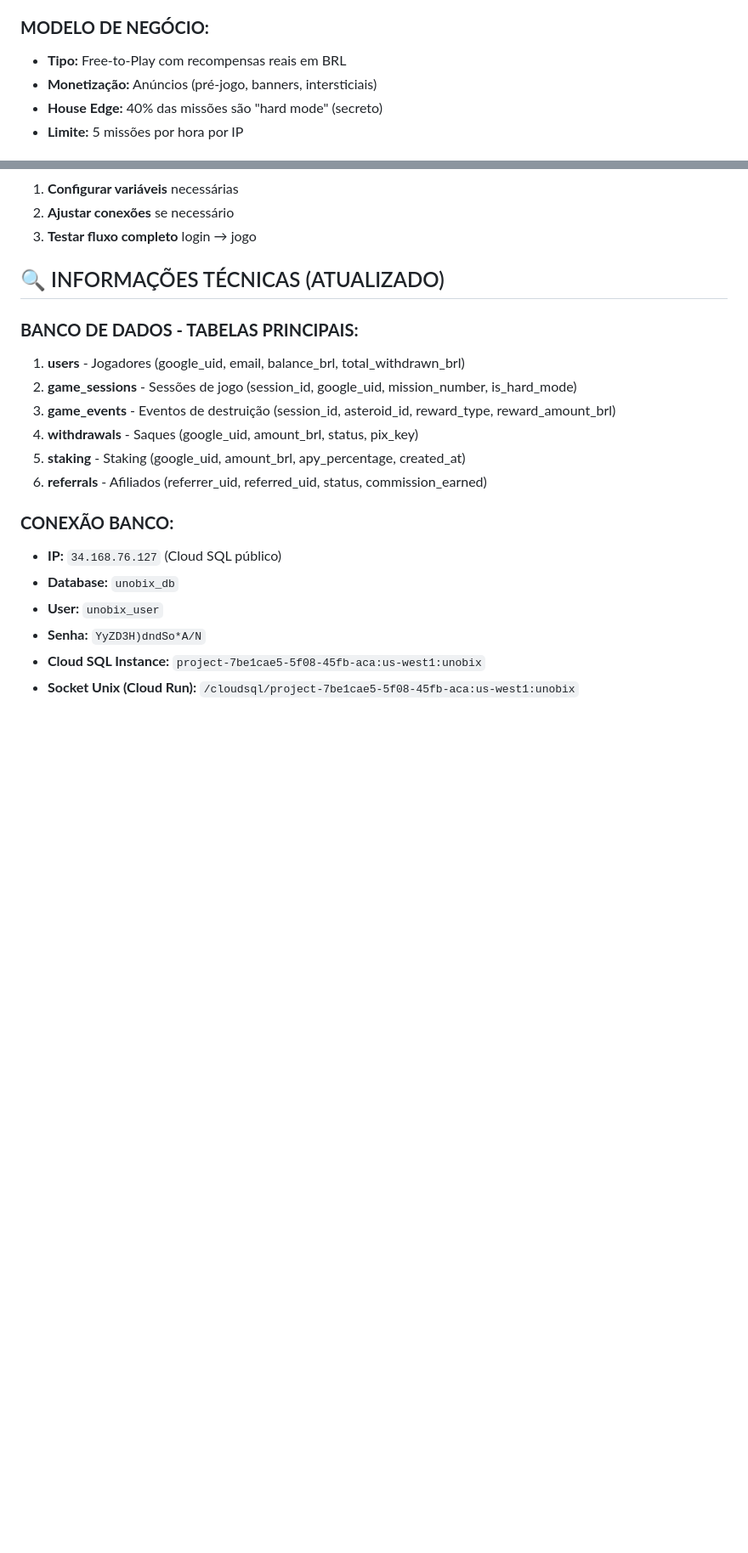
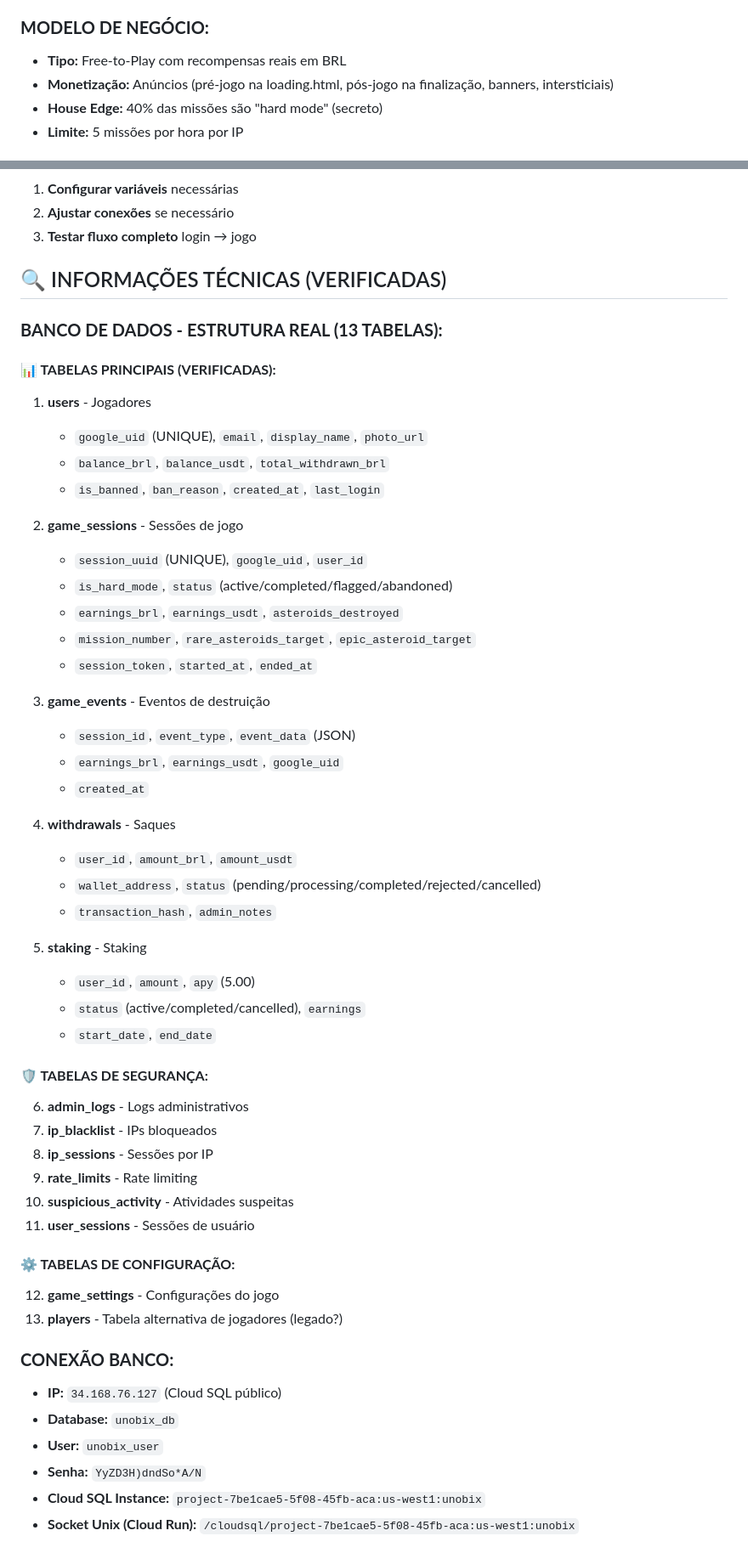
Before and after one commit to originslone-sys/crypto-asteroid-rush, a Markdown page: DOCUMENTACAO.md, 2 parts joined by grey strips. Shown at 85% size. Drawn GitHub-style; blank space fills up the shorter version.

```diff
--- a/DOCUMENTACAO.md
+++ b/DOCUMENTACAO.md
@@ -10,7 +10,7 @@
 
 ### **MODELO DE NEGÓCIO:**
 - **Tipo:** Free-to-Play com recompensas reais em BRL
-- **Monetização:** Anúncios (pré-jogo, banners, intersticiais)
+- **Monetização:** Anúncios (pré-jogo na loading.html, pós-jogo na finalização, banners, intersticiais)
 - **House Edge:** 40% das missões são "hard mode" (secreto)
 - **Limite:** 5 missões por hora por IP
 
@@ -323,15 +328,49 @@ crypto-asteroid-rush/
 2. **Ajustar conexões** se necessário
 3. **Testar fluxo completo** login → jogo
 
-## 🔍 INFORMAÇÕES TÉCNICAS (ATUALIZADO)
+## 🔍 INFORMAÇÕES TÉCNICAS (VERIFICADAS)
 
-### **BANCO DE DADOS - TABELAS PRINCIPAIS:**
-1. **users** - Jogadores (google_uid, email, balance_brl, total_withdrawn_brl)
-2. **game_sessions** - Sessões de jogo (session_id, google_uid, mission_number, is_hard_mode)
-3. **game_events** - Eventos de destruição (session_id, asteroid_id, reward_type, reward_amount_brl)
-4. **withdrawals** - Saques (google_uid, amount_brl, status, pix_key)
-5. **staking** - Staking (google_uid, amount_brl, apy_percentage, created_at)
-6. **referrals** - Afiliados (referrer_uid, referred_uid, status, commission_earned)
+### **BANCO DE DADOS - ESTRUTURA REAL (13 TABELAS):**
+
+#### **📊 TABELAS PRINCIPAIS (VERIFICADAS):**
+1. **users** - Jogadores
+   - `google_uid` (UNIQUE), `email`, `display_name`, `photo_url`
+   - `balance_brl`, `balance_usdt`, `total_withdrawn_brl`
+   - `is_banned`, `ban_reason`, `created_at`, `last_login`
+
+2. **game_sessions** - Sessões de jogo
+   - `session_uuid` (UNIQUE), `google_uid`, `user_id`
+   - `is_hard_mode`, `status` (active/completed/flagged/abandoned)
+   - `earnings_brl`, `earnings_usdt`, `asteroids_destroyed`
+   - `mission_number`, `rare_asteroids_target`, `epic_asteroid_target`
+   - `session_token`, `started_at`, `ended_at`
+
+3. **game_events** - Eventos de destruição
+   - `session_id`, `event_type`, `event_data` (JSON)
+   - `earnings_brl`, `earnings_usdt`, `google_uid`
+   - `created_at`
+
+4. **withdrawals** - Saques
+   - `user_id`, `amount_brl`, `amount_usdt`
+   - `wallet_address`, `status` (pending/processing/completed/rejected/cancelled)
+   - `transaction_hash`, `admin_notes`
+
+5. **staking** - Staking
+   - `user_id`, `amount`, `apy` (5.00)
+   - `status` (active/completed/cancelled), `earnings`
+   - `start_date`, `end_date`
+
+#### **🛡️ TABELAS DE SEGURANÇA:**
+6. **admin_logs** - Logs administrativos
+7. **ip_blacklist** - IPs bloqueados
+8. **ip_sessions** - Sessões por IP
+9. **rate_limits** - Rate limiting
+10. **suspicious_activity** - Atividades suspeitas
+11. **user_sessions** - Sessões de usuário
+
+#### **⚙️ TABELAS DE CONFIGURAÇÃO:**
+12. **game_settings** - Configurações do jogo
+13. **players** - Tabela alternativa de jogadores (legado?)
 
 ### **CONEXÃO BANCO:**
 - **IP:** `34.168.76.127` (Cloud SQL público)
```
Also changed, not shown: other parts of DOCUMENTACAO.md (+31 -5 lines).
